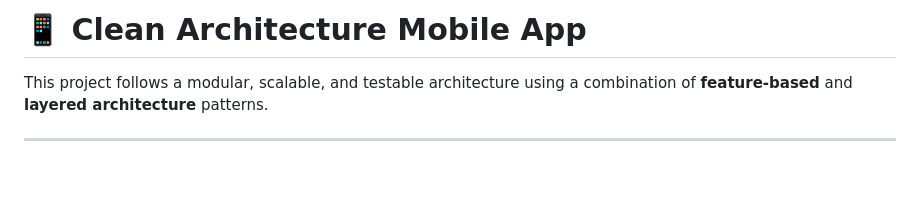
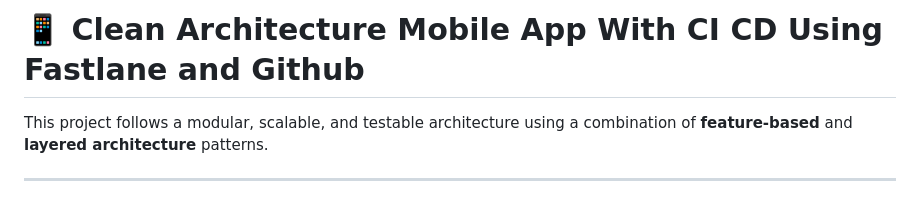
Before and after one commit to MohamedAymanMohamedIbrahimEl-Adawy/flutter_structure, a Markdown page: README.md, the part around one of its changes. Drawn GitHub-style; blank space fills up the shorter version.

```diff
--- a/README.md
+++ b/README.md
@@ -1,4 +1,4 @@
-# 📱 Clean Architecture Mobile App
+# 📱 Clean Architecture Mobile App With CI CD Using Fastlane and Github
 
 This project follows a modular, scalable, and testable architecture using a combination of **feature-based** and **layered architecture** patterns.
 
```
Also changed, not shown: other parts of README.md (+1 -1 lines).
